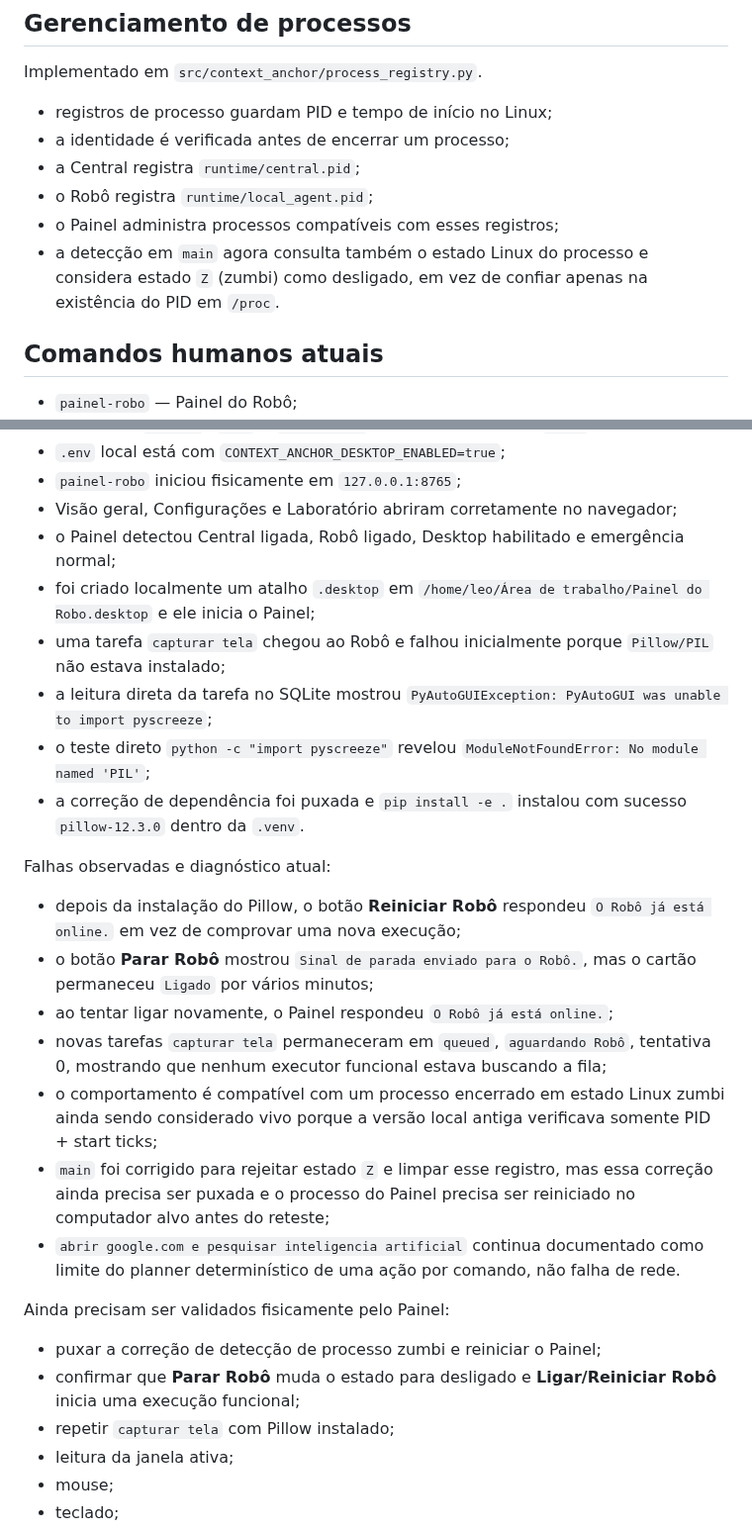
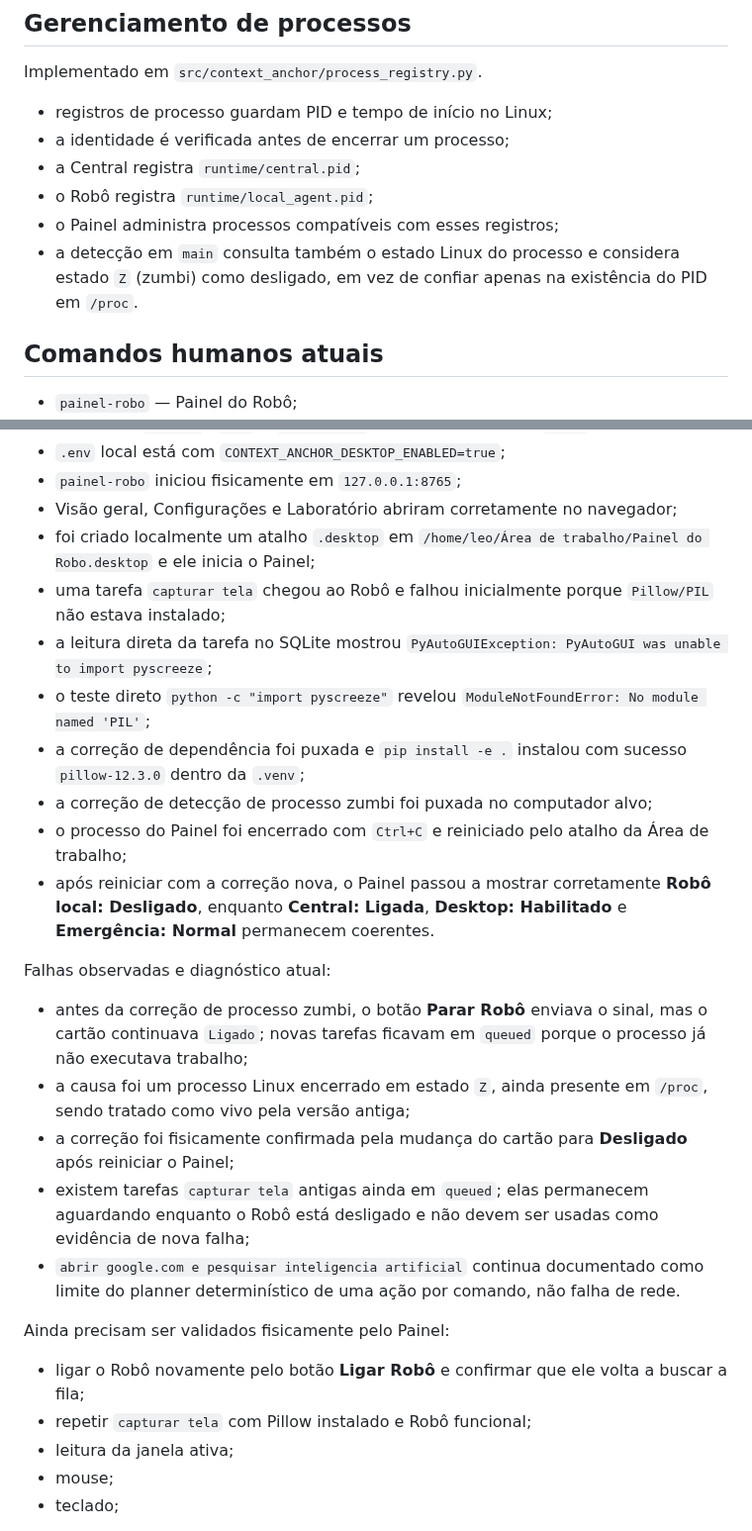
Before and after one commit to leon337/project-memory, a Markdown page: docs/STATUS.md, 2 parts joined by grey strips. Shown at 99% size. Drawn GitHub-style.

Commit message:
docs: record physical zombie-state fix validation

```diff
--- a/docs/STATUS.md
+++ b/docs/STATUS.md
@@ -50,7 +50,7 @@ Implementado em `src/context_anchor/process_registry.py`.
 - a Central registra `runtime/central.pid`;
 - o Robô registra `runtime/local_agent.pid`;
 - o Painel administra processos compatíveis com esses registros;
-- a detecção em `main` agora consulta também o estado Linux do processo e considera estado `Z` (zumbi) como desligado, em vez de confiar apenas na existência do PID em `/proc`.
+- a detecção em `main` consulta também o estado Linux do processo e considera estado `Z` (zumbi) como desligado, em vez de confiar apenas na existência do PID em `/proc`.
 
 ## Comandos humanos atuais
 
@@ -147,28 +147,27 @@ Já confirmado no computador alvo:
 - `.env` local está com `CONTEXT_ANCHOR_DESKTOP_ENABLED=true`;
 - `painel-robo` iniciou fisicamente em `127.0.0.1:8765`;
 - Visão geral, Configurações e Laboratório abriram corretamente no navegador;
-- o Painel detectou Central ligada, Robô ligado, Desktop habilitado e emergência normal;
 - foi criado localmente um atalho `.desktop` em `/home/leo/Área de trabalho/Painel do Robo.desktop` e ele inicia o Painel;
 - uma tarefa `capturar tela` chegou ao Robô e falhou inicialmente porque `Pillow/PIL` não estava instalado;
 - a leitura direta da tarefa no SQLite mostrou `PyAutoGUIException: PyAutoGUI was unable to import pyscreeze`;
 - o teste direto `python -c "import pyscreeze"` revelou `ModuleNotFoundError: No module named 'PIL'`;
-- a correção de dependência foi puxada e `pip install -e .` instalou com sucesso `pillow-12.3.0` dentro da `.venv`.
+- a correção de dependência foi puxada e `pip install -e .` instalou com sucesso `pillow-12.3.0` dentro da `.venv`;
+- a correção de detecção de processo zumbi foi puxada no computador alvo;
+- o processo do Painel foi encerrado com `Ctrl+C` e reiniciado pelo atalho da Área de trabalho;
+- após reiniciar com a correção nova, o Painel passou a mostrar corretamente **Robô local: Desligado**, enquanto **Central: Ligada**, **Desktop: Habilitado** e **Emergência: Normal** permanecem coerentes.
 
 Falhas observadas e diagnóstico atual:
 
-- depois da instalação do Pillow, o botão **Reiniciar Robô** respondeu `O Robô já está online.` em vez de comprovar uma nova execução;
-- o botão **Parar Robô** mostrou `Sinal de parada enviado para o Robô.`, mas o cartão permaneceu `Ligado` por vários minutos;
-- ao tentar ligar novamente, o Painel respondeu `O Robô já está online.`;
-- novas tarefas `capturar tela` permaneceram em `queued`, `aguardando Robô`, tentativa 0, mostrando que nenhum executor funcional estava buscando a fila;
-- o comportamento é compatível com um processo encerrado em estado Linux zumbi ainda sendo considerado vivo porque a versão local antiga verificava somente PID + start ticks;
-- `main` foi corrigido para rejeitar estado `Z` e limpar esse registro, mas essa correção ainda precisa ser puxada e o processo do Painel precisa ser reiniciado no computador alvo antes do reteste;
+- antes da correção de processo zumbi, o botão **Parar Robô** enviava o sinal, mas o cartão continuava `Ligado`; novas tarefas ficavam em `queued` porque o processo já não executava trabalho;
+- a causa foi um processo Linux encerrado em estado `Z`, ainda presente em `/proc`, sendo tratado como vivo pela versão antiga;
+- a correção foi fisicamente confirmada pela mudança do cartão para **Desligado** após reiniciar o Painel;
+- existem tarefas `capturar tela` antigas ainda em `queued`; elas permanecem aguardando enquanto o Robô está desligado e não devem ser usadas como evidência de nova falha;
 - `abrir google.com e pesquisar inteligencia artificial` continua documentado como limite do planner determinístico de uma ação por comando, não falha de rede.
 
 Ainda precisam ser validados fisicamente pelo Painel:
 
-- puxar a correção de detecção de processo zumbi e reiniciar o Painel;
-- confirmar que **Parar Robô** muda o estado para desligado e **Ligar/Reiniciar Robô** inicia uma execução funcional;
-- repetir `capturar tela` com Pillow instalado;
+- ligar o Robô novamente pelo botão **Ligar Robô** e confirmar que ele volta a buscar a fila;
+- repetir `capturar tela` com Pillow instalado e Robô funcional;
 - leitura da janela ativa;
 - mouse;
 - teclado;
```
Also changed, not shown: other parts of docs/STATUS.md (+1 -1 lines).
